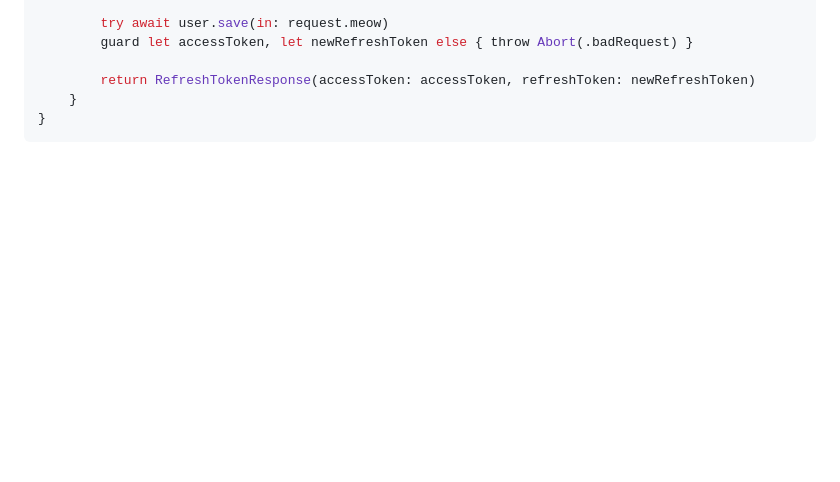
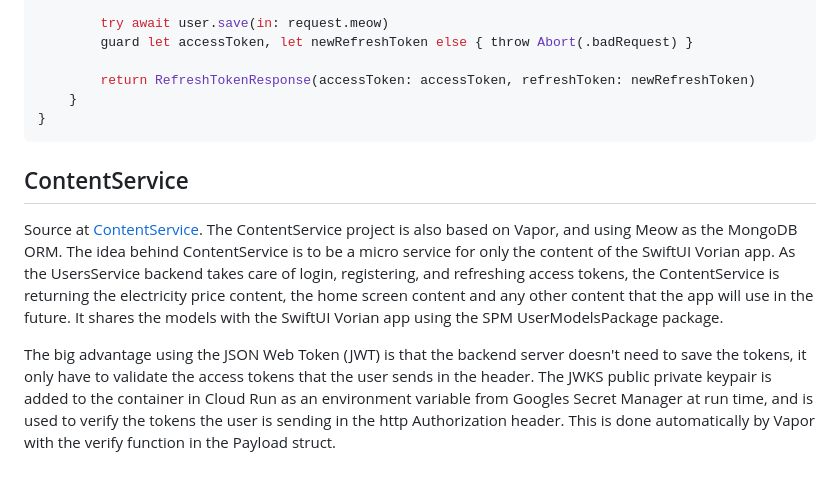
Before and after one commit to imyrvold/imyrvold.github.io-ivan, a Markdown page: Content/vapor/vorian-on-cloudrun.md, the part around one of its changes. Drawn GitHub-style; blank space fills up the shorter version.

Commit message:
Added a chapter on ContentService

````diff
--- a/Content/vapor/vorian-on-cloudrun.md
+++ b/Content/vapor/vorian-on-cloudrun.md
@@ -194,3 +194,10 @@ final class AuthController: RouteCollection {
     }
 }
 ```
+
+## ContentService
+
+Source at [ContentService](https://github.com/shortcut/ContentService).
+The ContentService project is also based on Vapor, and using Meow as the MongoDB ORM. The idea behind ContentService is to be a micro service for only the content of the SwiftUI Vorian app. As the UsersService backend takes care of login, registering, and refreshing access tokens, the ContentService is returning the electricity price content, the home screen content and any other content that the app will use in the future. It shares the models with the SwiftUI Vorian app using the SPM UserModelsPackage package.
+
+The big advantage using the JSON Web Token (JWT) is that the backend server doesn't need to save the tokens, it only have to validate the access tokens that the user sends in the header. The JWKS public private keypair is added to the container in Cloud Run as an environment variable from Googles Secret Manager at run time, and is used to verify the tokens the user is sending in the http Authorization header. This is done automatically by Vapor with the verify function in the Payload struct.
````
Also changed, not shown: other parts of Content/vapor/vorian-on-cloudrun.md (+1 -1 lines).
